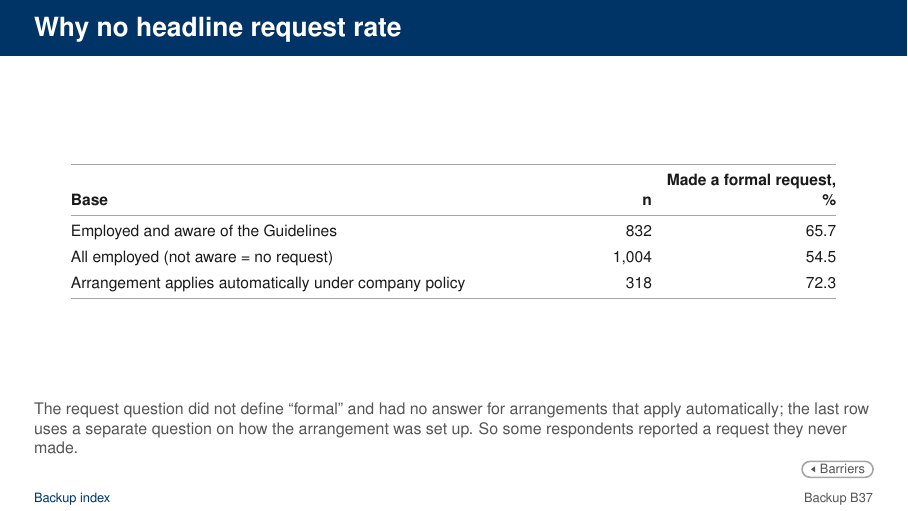
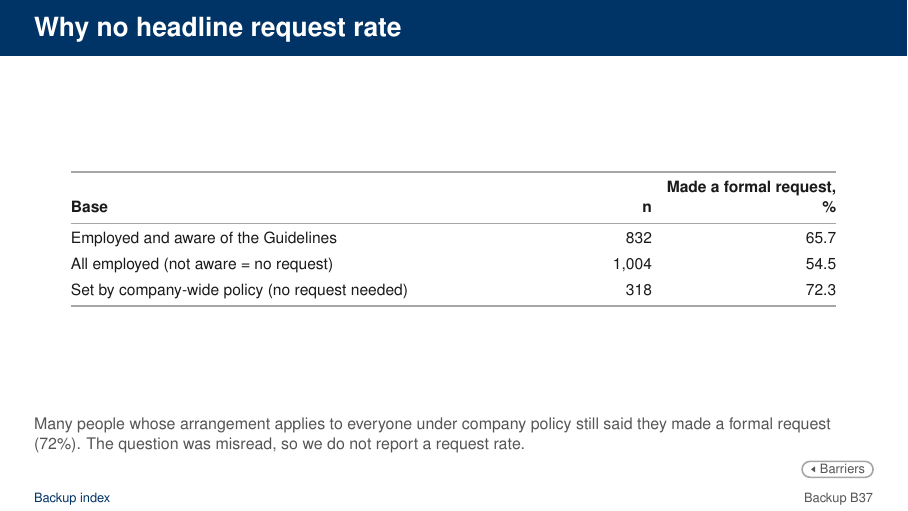
Before and after one commit to lsy9816/ResWork, LaTeX slides (MOM_presentation/overleaf_upload/main.tex, which reads MOM_presentation/overleaf_upload/tables/T_requestrate.tex): page 59 of 70. Compiled offline with pdfLaTeX.

Commit message:
Request-rate backup: plain wording

```diff
--- a/MOM_presentation/overleaf_upload/main.tex
+++ b/MOM_presentation/overleaf_upload/main.tex
@@ -1662,7 +1662,7 @@ Only the career-concern split stands out, as we saw earlier. Why, then, is the c
 
 % [D7, D7b, D9]
 
-\BackupTab{B-requestrate}{Why no headline request rate}{T_requestrate}{M-barriers}{Barriers}{The request question did not define ``formal'' and had no answer for arrangements that apply automatically; the last row uses a separate question on how the arrangement was set up. So some respondents reported a request they never made.}
+\BackupTab{B-requestrate}{Why no headline request rate}{T_requestrate}{M-barriers}{Barriers}{Many people whose arrangement applies to everyone under company policy still said they made a formal request (72\%). The question was misread, so we do not report a request rate.}
 
 % ==========================================================================
 % Limits and next steps
--- a/MOM_presentation/overleaf_upload/tables/T_requestrate.tex
+++ b/MOM_presentation/overleaf_upload/tables/T_requestrate.tex
@@ -8,6 +8,6 @@ Employed and aware of the Guidelines & 832 & 65.7 \\
 \addlinespace[3pt]
 All employed (not aware = no request) & 1,004 & 54.5 \\
 \addlinespace[3pt]
-Arrangement applies automatically under company policy & 318 & 72.3 \\
+Set by company-wide policy (no request needed) & 318 & 72.3 \\
 \bottomrule
 \end{tabular}
```
Also changed, not shown: MOM_presentation/latex/CHANGES_wtp_update.md (+2 -0 lines), MOM_presentation/latex/main-2.tex (+1 -1 lines), MOM_presentation/overleaf_upload/main.pdf, 2 other files.
